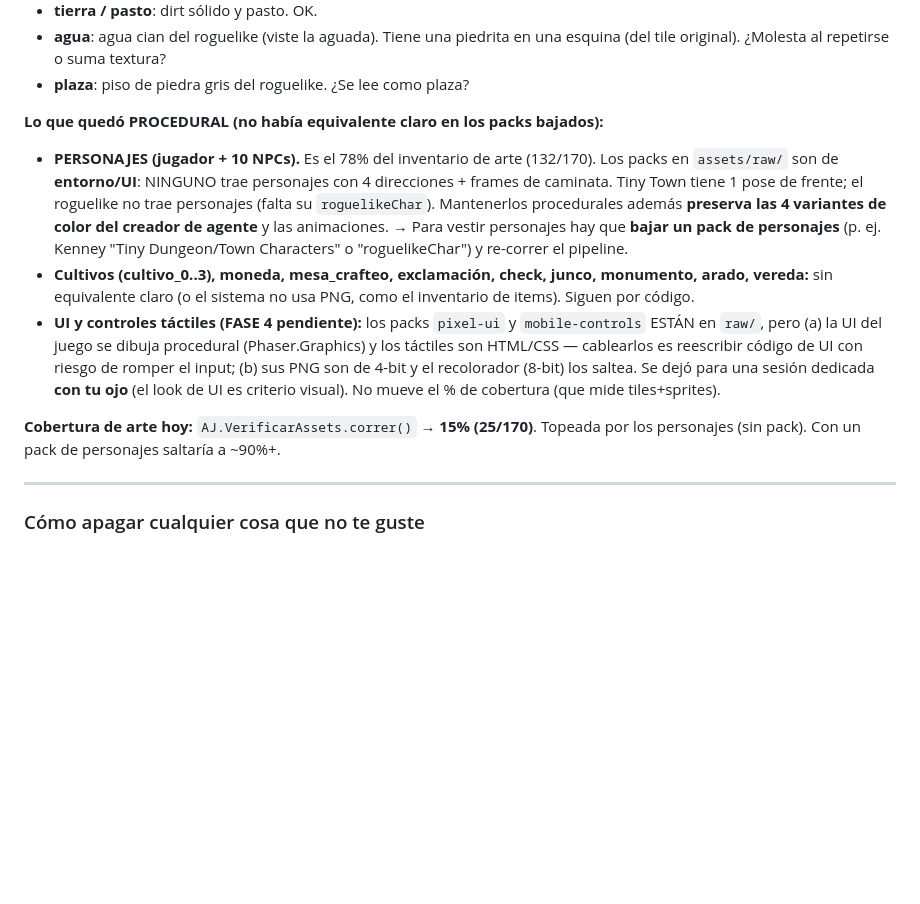
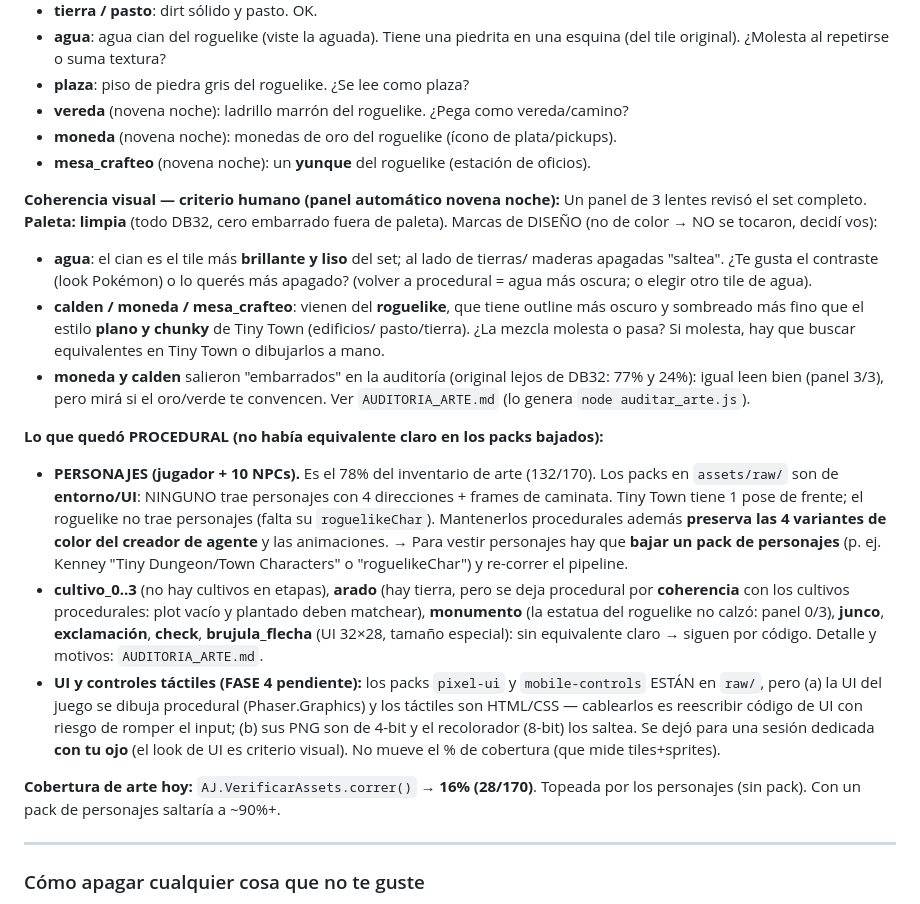
Before and after one commit to Juventudlapampa/agente-juvenil-la-pampa, a Markdown page: PLAYTEST.md, the part around the change. Drawn GitHub-style; blank space fills up the shorter version.

Commit message:
Arte FASE B: coherencia visual (panel) -> notas de criterio humano
Panel de 3 lentes sobre los 28 tiles mapeados:
- PALETA: limpia. Todo DB32, 0 px fuera de paleta (corroborado por
  auditar_arte.js). No hay bug de recoloreo que arreglar.
- DISENO (no color -> NO se tocan, criterio humano, anotado en PLAYTEST):
  * agua: el cian es el tile mas brillante/liso del set (look Pokemon vs
    pueblo apagado). Decision estetica del humano.
  * calden/moneda/mesa_crafteo: vienen del roguelike (outline mas oscuro,
    shading mas fino) vs el estilo plano de Tiny Town. Mezcla a criterio.

Regla respetada: lo que desentona por color se re-recolorea (no hubo);
lo que desentona por diseno NO se toca, se anota. Sin cambios de asset.

Co-Authored-By: Claude Opus 4.8 <noreply@anthropic.com>

```diff
--- a/PLAYTEST.md
+++ b/PLAYTEST.md
@@ -190,6 +190,23 @@ del mapa y re-corré `recortar.js`) y vuelve solo al procedural — no rompe nad
 - **agua**: agua cian del roguelike (viste la aguada). Tiene una piedrita en una
   esquina (del tile original). ¿Molesta al repetirse o suma textura?
 - **plaza**: piso de piedra gris del roguelike. ¿Se lee como plaza?
+- **vereda** (novena noche): ladrillo marrón del roguelike. ¿Pega como vereda/camino?
+- **moneda** (novena noche): monedas de oro del roguelike (ícono de plata/pickups).
+- **mesa_crafteo** (novena noche): un **yunque** del roguelike (estación de oficios).
+
+**Coherencia visual — criterio humano (panel automático novena noche):**
+Un panel de 3 lentes revisó el set completo. **Paleta: limpia** (todo DB32, cero
+embarrado fuera de paleta). Marcas de DISEÑO (no de color → NO se tocaron, decidí vos):
+- **agua**: el cian es el tile más **brillante y liso** del set; al lado de tierras/
+  maderas apagadas "saltea". ¿Te gusta el contraste (look Pokémon) o lo querés más
+  apagado? (volver a procedural = agua más oscura; o elegir otro tile de agua).
+- **calden / moneda / mesa_crafteo**: vienen del **roguelike**, que tiene outline más
+  oscuro y sombreado más fino que el estilo **plano y chunky** de Tiny Town (edificios/
+  pasto/tierra). ¿La mezcla molesta o pasa? Si molesta, hay que buscar equivalentes
+  en Tiny Town o dibujarlos a mano.
+- **moneda y calden** salieron "embarrados" en la auditoría (original lejos de DB32:
+  77% y 24%): igual leen bien (panel 3/3), pero mirá si el oro/verde te convencen.
+  Ver `AUDITORIA_ARTE.md` (lo genera `node auditar_arte.js`).
 
 **Lo que quedó PROCEDURAL (no había equivalente claro en los packs bajados):**
 - **PERSONAJES (jugador + 10 NPCs).** Es el 78% del inventario de arte (132/170).
@@ -199,9 +216,11 @@ del mapa y re-corré `recortar.js`) y vuelve solo al procedural — no rompe nad
   **preserva las 4 variantes de color del creador de agente** y las animaciones.
   → Para vestir personajes hay que **bajar un pack de personajes** (p. ej. Kenney
   "Tiny Dungeon/Town Characters" o "roguelikeChar") y re-correr el pipeline.
-- **Cultivos (cultivo_0..3), moneda, mesa_crafteo, exclamación, check, junco,
-  monumento, arado, vereda:** sin equivalente claro (o el sistema no usa PNG, como
-  el inventario de items). Siguen por código.
+- **cultivo_0..3** (no hay cultivos en etapas), **arado** (hay tierra, pero se deja
+  procedural por **coherencia** con los cultivos procedurales: plot vacío y plantado
+  deben matchear), **monumento** (la estatua del roguelike no calzó: panel 0/3),
+  **junco**, **exclamación**, **check**, **brujula_flecha** (UI 32×28, tamaño especial):
+  sin equivalente claro → siguen por código. Detalle y motivos: `AUDITORIA_ARTE.md`.
 - **UI y controles táctiles (FASE 4 pendiente):** los packs `pixel-ui` y
   `mobile-controls` ESTÁN en `raw/`, pero (a) la UI del juego se dibuja procedural
   (Phaser.Graphics) y los táctiles son HTML/CSS — cablearlos es reescribir código
@@ -209,7 +228,7 @@ del mapa y re-corré `recortar.js`) y vuelve solo al procedural — no rompe nad
   (8-bit) los saltea. Se dejó para una sesión dedicada **con tu ojo** (el look de
   UI es criterio visual). No mueve el % de cobertura (que mide tiles+sprites).
 
-**Cobertura de arte hoy:** `AJ.VerificarAssets.correr()` → **15% (25/170)**.
+**Cobertura de arte hoy:** `AJ.VerificarAssets.correr()` → **16% (28/170)**.
 Topeada por los personajes (sin pack). Con un pack de personajes saltaría a ~90%+.
 
 ---
```
